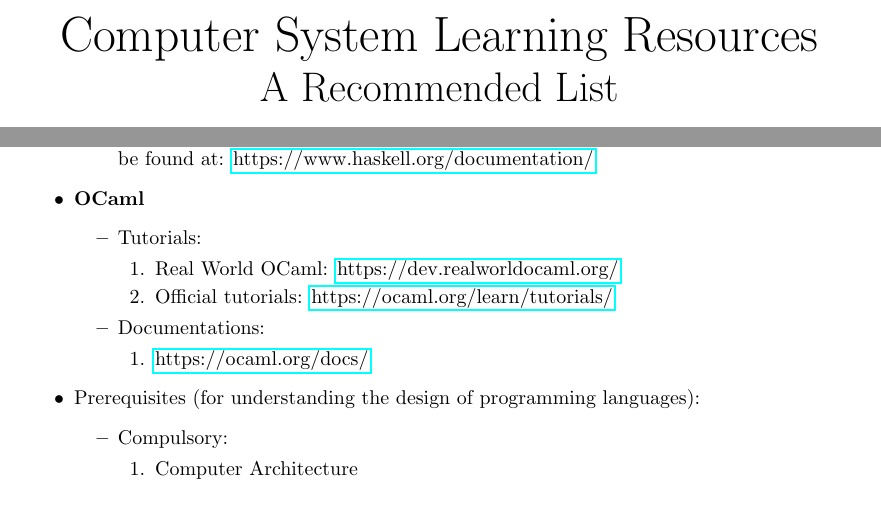
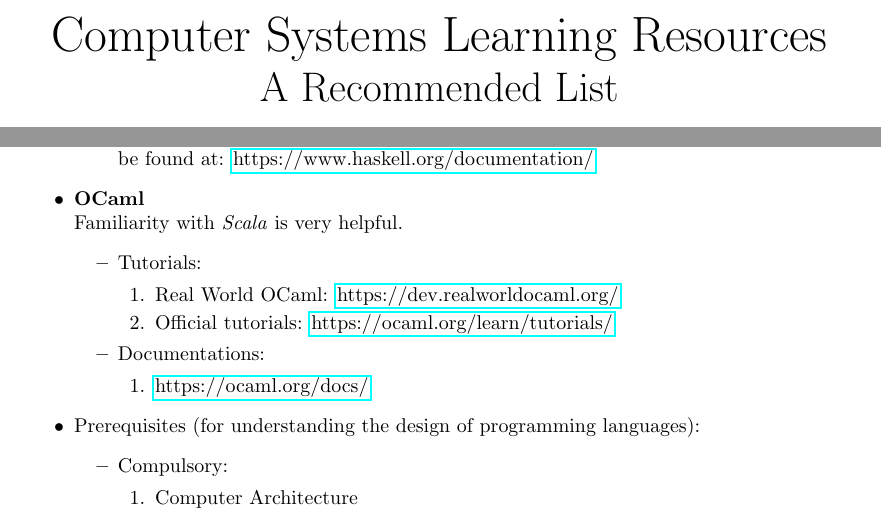
Before and after one commit to ZhenbangYou/Computer-Systems-Learning-Resources-A-Recommended-List, a LaTeX document (main.tex): two parts of pages 1 and 9 of 21, joined at a grey line, cut so that both start at the same text. Compiled offline with pdfLaTeX.

Commit message:
Update main.tex

```diff
--- a/main.tex
+++ b/main.tex
@@ -7,7 +7,7 @@
 \usepackage{gbt7714}
 
 
-\title{\Huge{Computer System Learning Resources}\\ \huge{A Recommended List}}
+\title{\Huge{Computer Systems Learning Resources}\\ \huge{A Recommended List}}
 \author{Zhenbang You}
 \date{January 11, 2022}
 
@@ -635,7 +635,8 @@
         \item All the books, courses, tutorials, documentations and various kinds of resources can be found at:
         \href{https://www.haskell.org/documentation/}{https://www.haskell.org/documentation/}
     \end{itemize}
-    \item \textbf{OCaml}
+    \item \textbf{OCaml}\\
+    Familiarity with \emph{Scala} is very helpful.
     \begin{itemize}
         \item Tutorials:
         \begin{enumerate}
```
